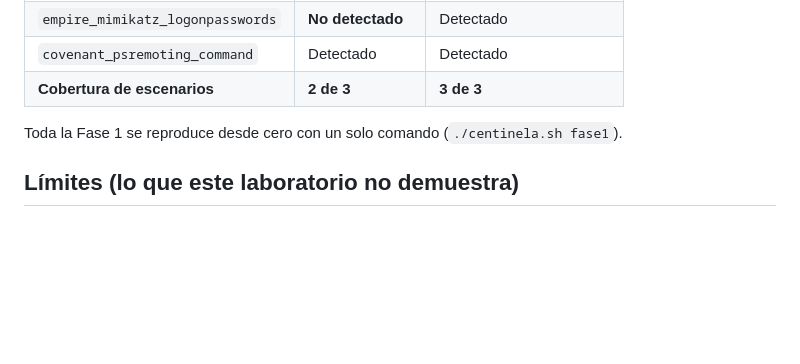
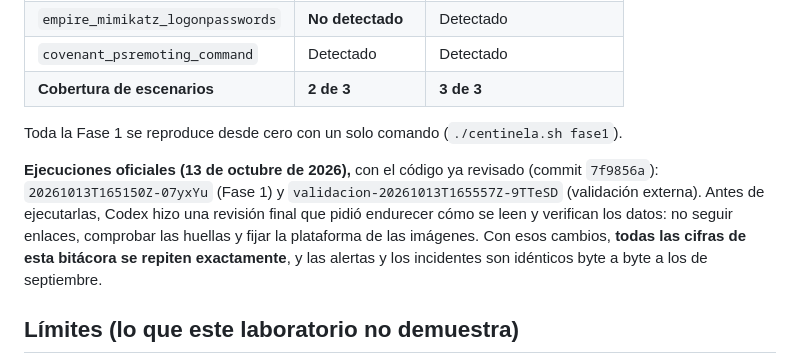
Before and after one commit to Ramsesinho/centinela-bitacora, a Markdown page: BITACORA-FASE-1.md, the part around the change. GitHub-like rendering; blank space fills up the shorter version.

Commit message:
Fase 1: ejecuciones oficiales con el código revisado; mismas cifras

```diff
--- a/BITACORA-FASE-1.md
+++ b/BITACORA-FASE-1.md
@@ -163,6 +163,13 @@ Las etiquetas de lo que es ataque se subieron a git **antes** de mirar las alert
 
 Toda la Fase 1 se reproduce desde cero con un solo comando (`./centinela.sh fase1`).
 
+**Ejecuciones oficiales (13 de octubre de 2026),** con el código ya revisado (commit `7f9856a`):
+`20261013T165150Z-07yxYu` (Fase 1) y `validacion-20261013T165557Z-9TTeSD` (validación externa). Antes de
+ejecutarlas, Codex hizo una revisión final que pidió endurecer cómo se leen y verifican los datos: no seguir
+enlaces, comprobar las huellas y fijar la plataforma de las imágenes. Con esos cambios, **todas las cifras
+de esta bitácora se repiten exactamente**, y las alertas y los incidentes son idénticos byte a byte a los de
+septiembre.
+
 ## Límites (lo que este laboratorio no demuestra)
 
 - **Muestra pequeña:** 3 escenarios de desarrollo y 10 de validación. La única prueba de la regla propia
```
